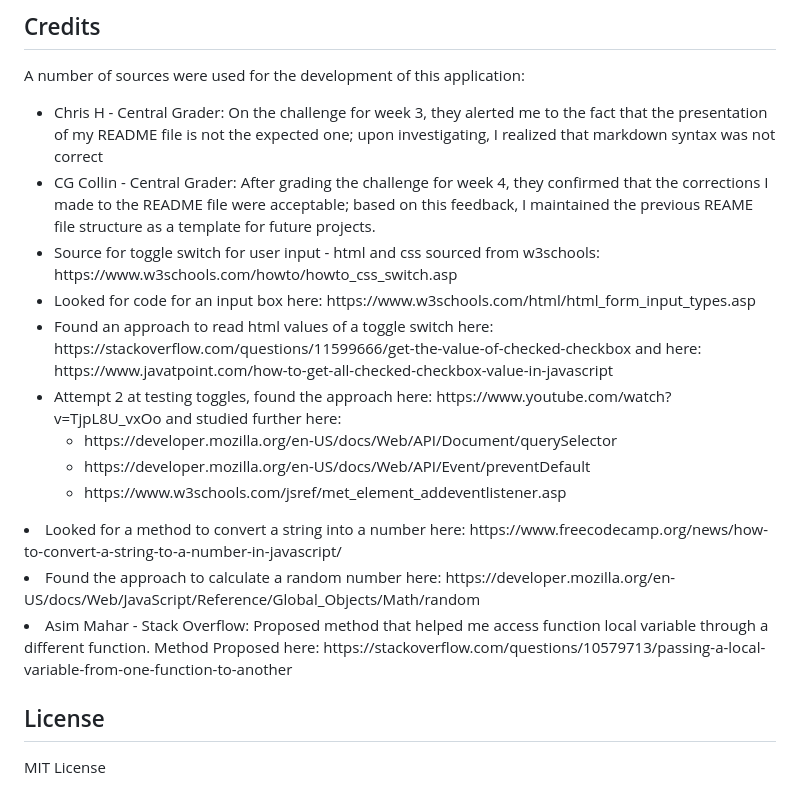
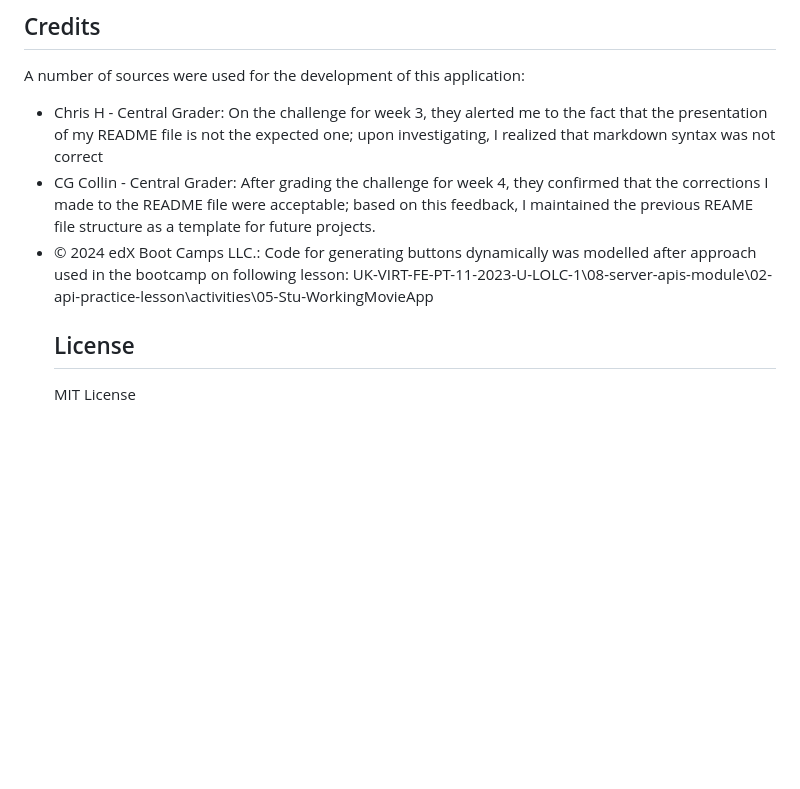
Before and after one commit to Evans20kom/weather-dashboard, a Markdown page: README.md, the part around the change printed below. Drawn GitHub-style; blank space fills up the shorter version.

```diff
--- a/README.md
+++ b/README.md
@@ -55,21 +35,7 @@ A number of sources were used for the development of this application:
 <ul>
 <li>Chris H - Central Grader: On the challenge for week 3, they alerted me to the fact that the presentation of my README file is not the expected one; upon investigating, I realized that markdown syntax was not correct</li>
 <li>CG Collin - Central Grader: After grading the challenge for week 4, they confirmed that the corrections I made to the README file were acceptable; based on this feedback, I maintained the previous REAME file structure as a template for future projects.</li>
-<li>Source for toggle switch for user input - html and css sourced from w3schools:
-https://www.w3schools.com/howto/howto_css_switch.asp</li>
-<li>Looked for code for an input box here:
-https://www.w3schools.com/html/html_form_input_types.asp</li>
-<li>Found an approach to read html values of a toggle switch here:
-https://stackoverflow.com/questions/11599666/get-the-value-of-checked-checkbox and here: https://www.javatpoint.com/how-to-get-all-checked-checkbox-value-in-javascript</li>
-<li>Attempt 2 at testing toggles, found the approach here:
-https://www.youtube.com/watch?v=TjpL8U_vxOo and studied further here:<br> <ul><li>https://developer.mozilla.org/en-US/docs/Web/API/Document/querySelector</li><li>https://developer.mozilla.org/en-US/docs/Web/API/Event/preventDefault</li><li>https://www.w3schools.com/jsref/met_element_addeventlistener.asp</li>
-</li></ul>
-<li>Looked for a method to convert a string into a number here:
-https://www.freecodecamp.org/news/how-to-convert-a-string-to-a-number-in-javascript/</li>
-<li>Found the approach to calculate a random number here:
-https://developer.mozilla.org/en-US/docs/Web/JavaScript/Reference/Global_Objects/Math/random</li>
-<li>Asim Mahar - Stack Overflow: Proposed method that helped me access function local variable through a different function. Method Proposed here:
-https://stackoverflow.com/questions/10579713/passing-a-local-variable-from-one-function-to-another</li>
+<li>© 2024 edX Boot Camps LLC.: Code for generating buttons dynamically was modelled after approach used in the bootcamp on following lesson: UK-VIRT-FE-PT-11-2023-U-LOLC-1\08-server-apis-module\02-api-practice-lesson\activities\05-Stu-WorkingMovieApp</li>
 
 ## License
 
```
Also changed, not shown: other parts of README.md (+5 -25 lines), Assets/img/Instructions1.png (added).
